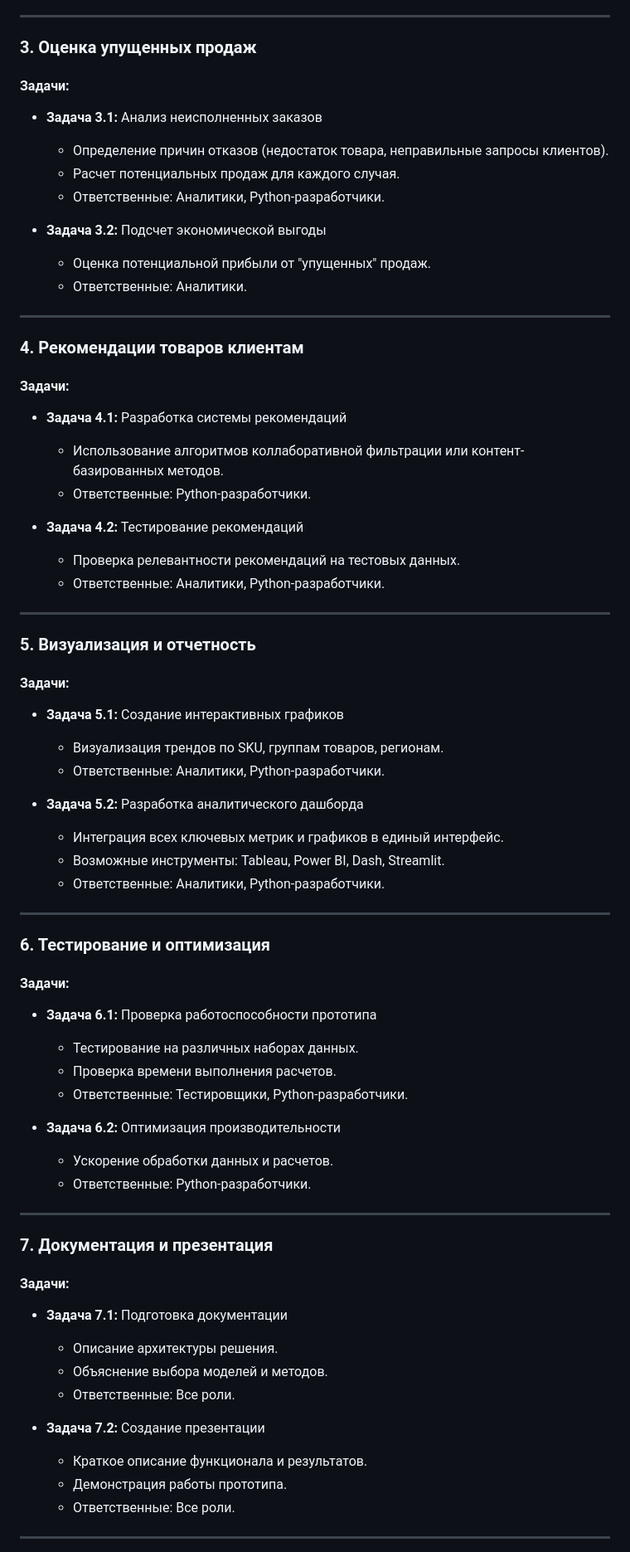
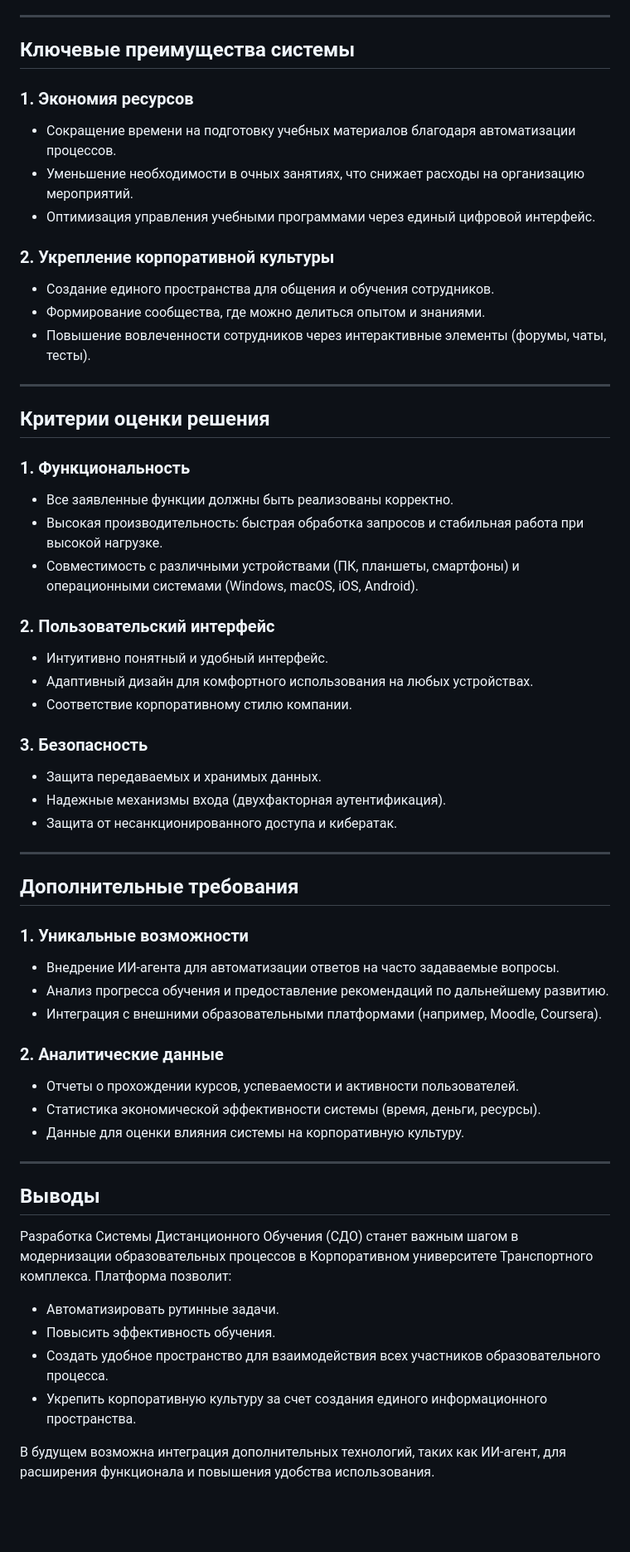
Before and after one commit to linskay/KUDO.analysis, a Markdown page: README.md, the part around the change printed below. Shown: that part at 83% size. Rendered like a GitHub page; blank space fills up the shorter version.

```diff
--- a/README.md
+++ b/README.md
@@ -56,68 +34,60 @@ KUDO® — российская торговая марка аэрозольны
 
 ---
 
-### 3. Оценка упущенных продаж
-#### Задачи:
-- **Задача 3.1:** Анализ неисполненных заказов
-  - Определение причин отказов (недостаток товара, неправильные запросы клиентов).
-  - Расчет потенциальных продаж для каждого случая.
-  - Ответственные: Аналитики, Python-разработчики.
+## Ключевые преимущества системы
 
-- **Задача 3.2:** Подсчет экономической выгоды
-  - Оценка потенциальной прибыли от "упущенных" продаж.
-  - Ответственные: Аналитики.
+### 1. Экономия ресурсов
+- Сокращение времени на подготовку учебных материалов благодаря автоматизации процессов.
+- Уменьшение необходимости в очных занятиях, что снижает расходы на организацию мероприятий.
+- Оптимизация управления учебными программами через единый цифровой интерфейс.
+
+### 2. Укрепление корпоративной культуры
+- Создание единого пространства для общения и обучения сотрудников.
+- Формирование сообщества, где можно делиться опытом и знаниями.
+- Повышение вовлеченности сотрудников через интерактивные элементы (форумы, чаты, тесты).
 
 ---
 
-### 4. Рекомендации товаров клиентам
-#### Задачи:
-- **Задача 4.1:** Разработка системы рекомендаций
-  - Использование алгоритмов коллаборативной фильтрации или контент-базированных методов.
-  - Ответственные: Python-разработчики.
+##  Критерии оценки решения
 
-- **Задача 4.2:** Тестирование рекомендаций
-  - Проверка релевантности рекомендаций на тестовых данных.
-  - Ответственные: Аналитики, Python-разработчики.
+### 1. Функциональность
+- Все заявленные функции должны быть реализованы корректно.
+- Высокая производительность: быстрая обработка запросов и стабильная работа при высокой нагрузке.
+- Совместимость с различными устройствами (ПК, планшеты, смартфоны) и операционными системами (Windows, macOS, iOS, Android).
+
+###  2. Пользовательский интерфейс
+- Интуитивно понятный и удобный интерфейс.
+- Адаптивный дизайн для комфортного использования на любых устройствах.
+- Соответствие корпоративному стилю компании.
+
+###  3. Безопасность
+- Защита передаваемых и хранимых данных.
+- Надежные механизмы входа (двухфакторная аутентификация).
+- Защита от несанкционированного доступа и кибератак.
 
 ---
 
-### 5. Визуализация и отчетность
-#### Задачи:
-- **Задача 5.1:** Создание интерактивных графиков
-  - Визуализация трендов по SKU, группам товаров, регионам.
-  - Ответственные: Аналитики, Python-разработчики.
+##  Дополнительные требования
 
-- **Задача 5.2:** Разработка аналитического дашборда
-  - Интеграция всех ключевых метрик и графиков в единый интерфейс.
-  - Возможные инструменты: Tableau, Power BI, Dash, Streamlit.
-  - Ответственные: Аналитики, Python-разработчики.
+### 1. Уникальные возможности
+- Внедрение ИИ-агента для автоматизации ответов на часто задаваемые вопросы.
+- Анализ прогресса обучения и предоставление рекомендаций по дальнейшему развитию.
+- Интеграция с внешними образовательными платформами (например, Moodle, Coursera).
+
+### 2. Аналитические данные
+- Отчеты о прохождении курсов, успеваемости и активности пользователей.
+- Статистика экономической эффективности системы (время, деньги, ресурсы).
+- Данные для оценки влияния системы на корпоративную культуру.
 
 ---
 
-### 6. Тестирование и оптимизация
-#### Задачи:
-- **Задача 6.1:** Проверка работоспособности прототипа
-  - Тестирование на различных наборах данных.
-  - Проверка времени выполнения расчетов.
-  - Ответственные: Тестировщики, Python-разработчики.
+## Выводы
 
-- **Задача 6.2:** Оптимизация производительности
-  - Ускорение обработки данных и расчетов.
-  - Ответственные: Python-разработчики.
+Разработка Системы Дистанционного Обучения (СДО) станет важным шагом в модернизации образовательных процессов в Корпоративном университете Транспортного комплекса. Платформа позволит:
+- Автоматизировать рутинные задачи.
+- Повысить эффективность обучения.
+- Создать удобное пространство для взаимодействия всех участников образовательного процесса.
+- Укрепить корпоративную культуру за счет создания единого информационного пространства.
 
----
+В будущем возможна интеграция дополнительных технологий, таких как ИИ-агент, для расширения функционала и повышения удобства использования.
 
-### 7. Документация и презентация
-#### Задачи:
-- **Задача 7.1:** Подготовка документации
-  - Описание архитектуры решения.
-  - Объяснение выбора моделей и методов.
-  - Ответственные: Все роли.
-
-- **Задача 7.2:** Создание презентации
-  - Краткое описание функционала и результатов.
-  - Демонстрация работы прототипа.
-  - Ответственные: Все роли.
-
----
-
```
Also changed, not shown: other parts of README.md (+23 -84 lines).
